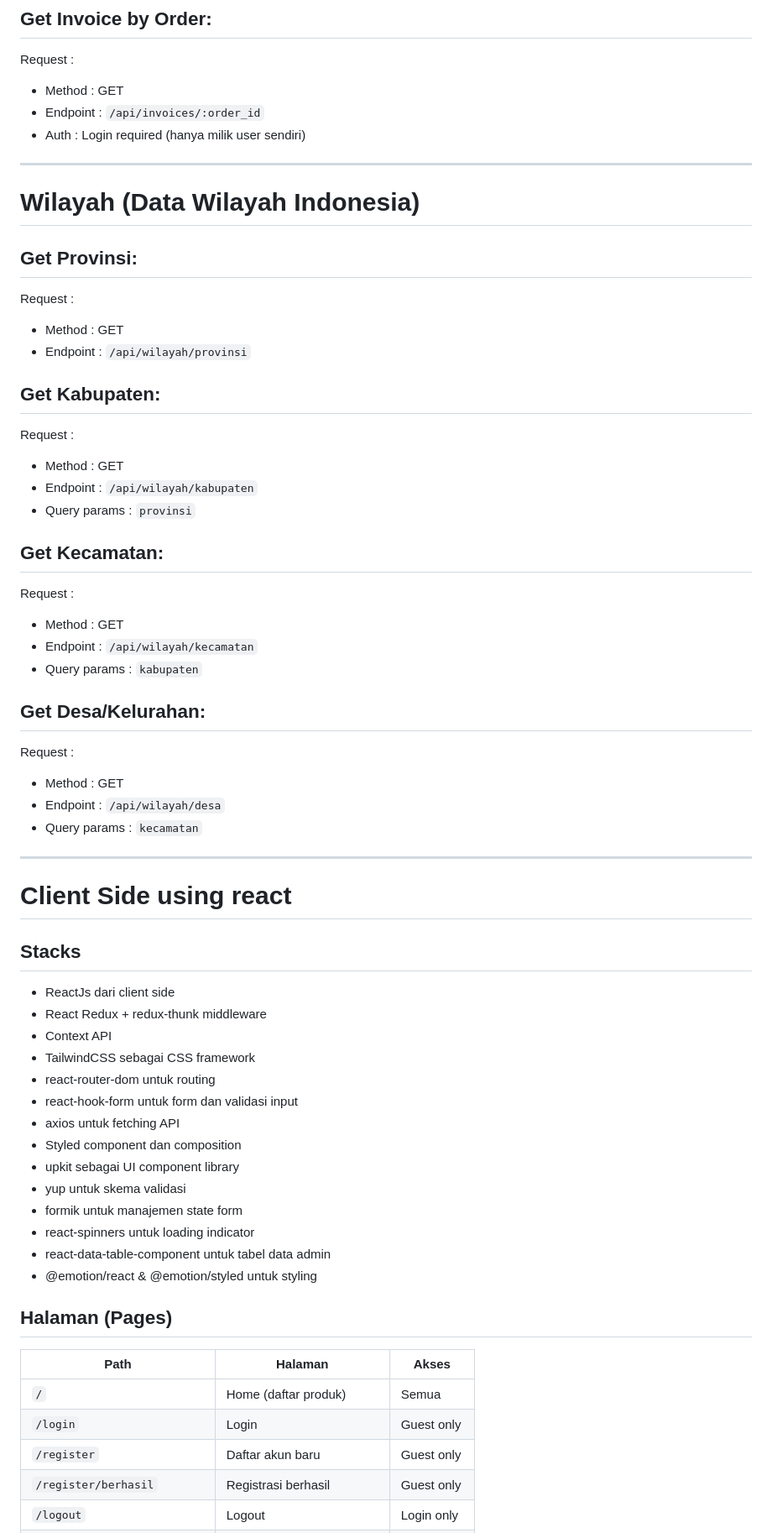
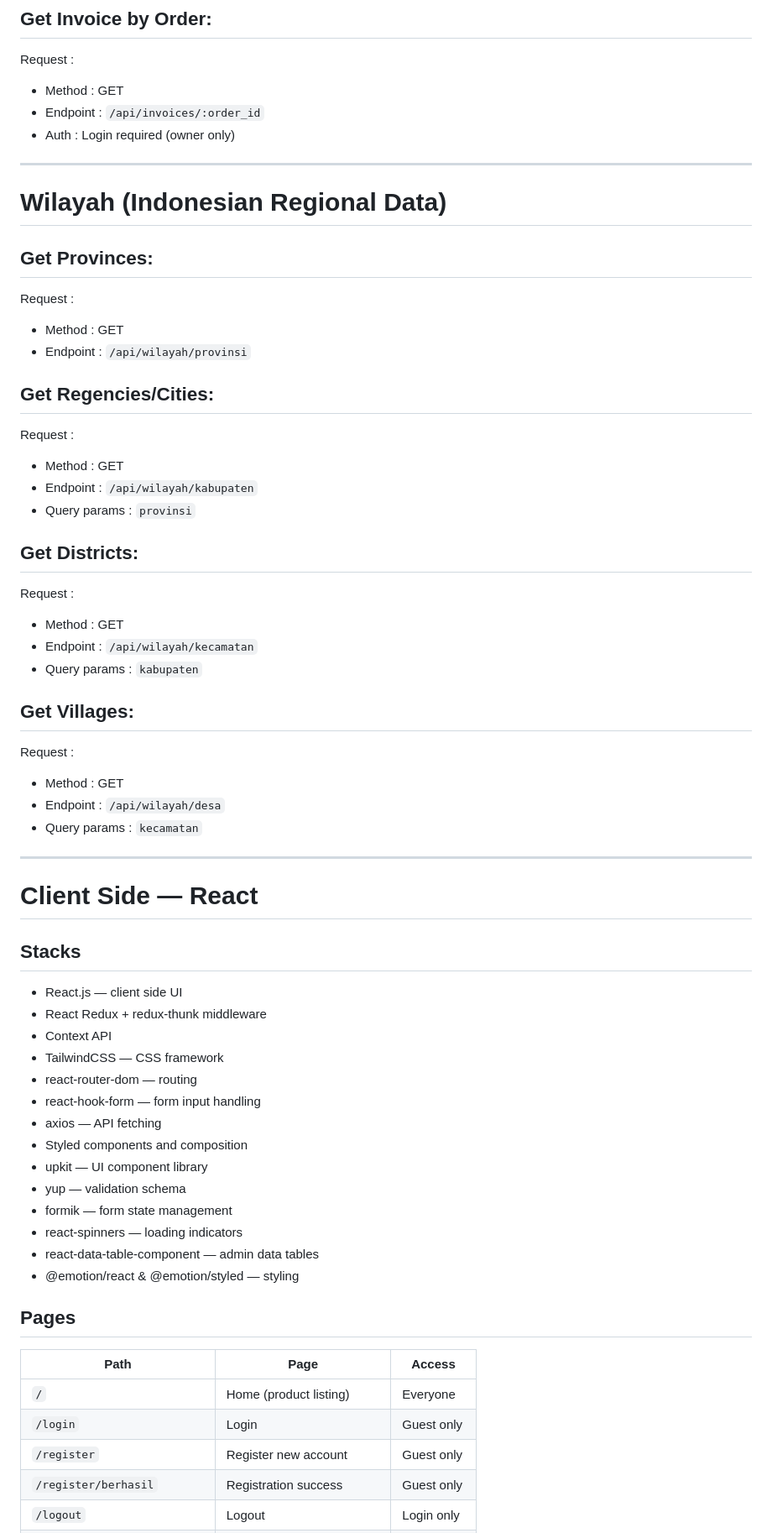
Before and after one commit to AnggaWikaNugraha/fullstack-mern-foodstore, a Markdown page: README.md, the part around one of its changes. Shown at 84% size. GitHub-like rendering.

```diff
--- a/README.md
+++ b/README.md
@@ -266,26 +266,26 @@ Request :
 Request :
 - Method : GET
 - Endpoint : `/api/invoices/:order_id`
-- Auth : Login required (hanya milik user sendiri)
+- Auth : Login required (owner only)
 
 ---
 
-# Wilayah (Data Wilayah Indonesia)
-## Get Provinsi:
+# Wilayah (Indonesian Regional Data)
+## Get Provinces:
 Request :
 - Method : GET
 - Endpoint : `/api/wilayah/provinsi`
-## Get Kabupaten:
+## Get Regencies/Cities:
 Request :
 - Method : GET
 - Endpoint : `/api/wilayah/kabupaten`
 - Query params : `provinsi`
-## Get Kecamatan:
+## Get Districts:
 Request :
 - Method : GET
 - Endpoint : `/api/wilayah/kecamatan`
 - Query params : `kabupaten`
-## Get Desa/Kelurahan:
+## Get Villages:
 Request :
 - Method : GET
 - Endpoint : `/api/wilayah/desa`
@@ -293,29 +293,29 @@ Request :
 
 ---
 
-# Client Side using react
- ## Stacks
- - ReactJs dari client side
- - React Redux + redux-thunk middleware
- - Context API
- - TailwindCSS sebagai CSS framework
- - react-router-dom untuk routing
- - react-hook-form untuk form dan validasi input
- - axios untuk fetching API
- - Styled component dan composition
- - upkit sebagai UI component library
- - yup untuk skema validasi
- - formik untuk manajemen state form
- - react-spinners untuk loading indicator
- - react-data-table-component untuk tabel data admin
- - @emotion/react & @emotion/styled untuk styling
+# Client Side — React
+## Stacks
+- React.js — client side UI
+- React Redux + redux-thunk middleware
+- Context API
+- TailwindCSS — CSS framework
+- react-router-dom — routing
+- react-hook-form — form input handling
+- axios — API fetching
+- Styled components and composition
+- upkit — UI component library
+- yup — validation schema
+- formik — form state management
+- react-spinners — loading indicators
+- react-data-table-component — admin data tables
+- @emotion/react & @emotion/styled — styling
 
-## Halaman (Pages)
+## Pages
 
-| Path                        | Halaman                    | Akses        |
+| Path                        | Page                       | Access       |
 |-----------------------------|----------------------------|--------------|
-| `/`                         | Home (daftar produk)       | Semua        |
+| `/`                         | Home (product listing)     | Everyone     |
 | `/login`                    | Login                      | Guest only   |
-| `/register`                 | Daftar akun baru           | Guest only   |
-| `/register/berhasil`        | Registrasi berhasil        | Guest only   |
+| `/register`                 | Register new account       | Guest only   |
+| `/register/berhasil`        | Registration success       | Guest only   |
 | `/logout`                   | Logout                     | Login only   |
```
Also changed, not shown: other parts of README.md (+88 -89 lines).
